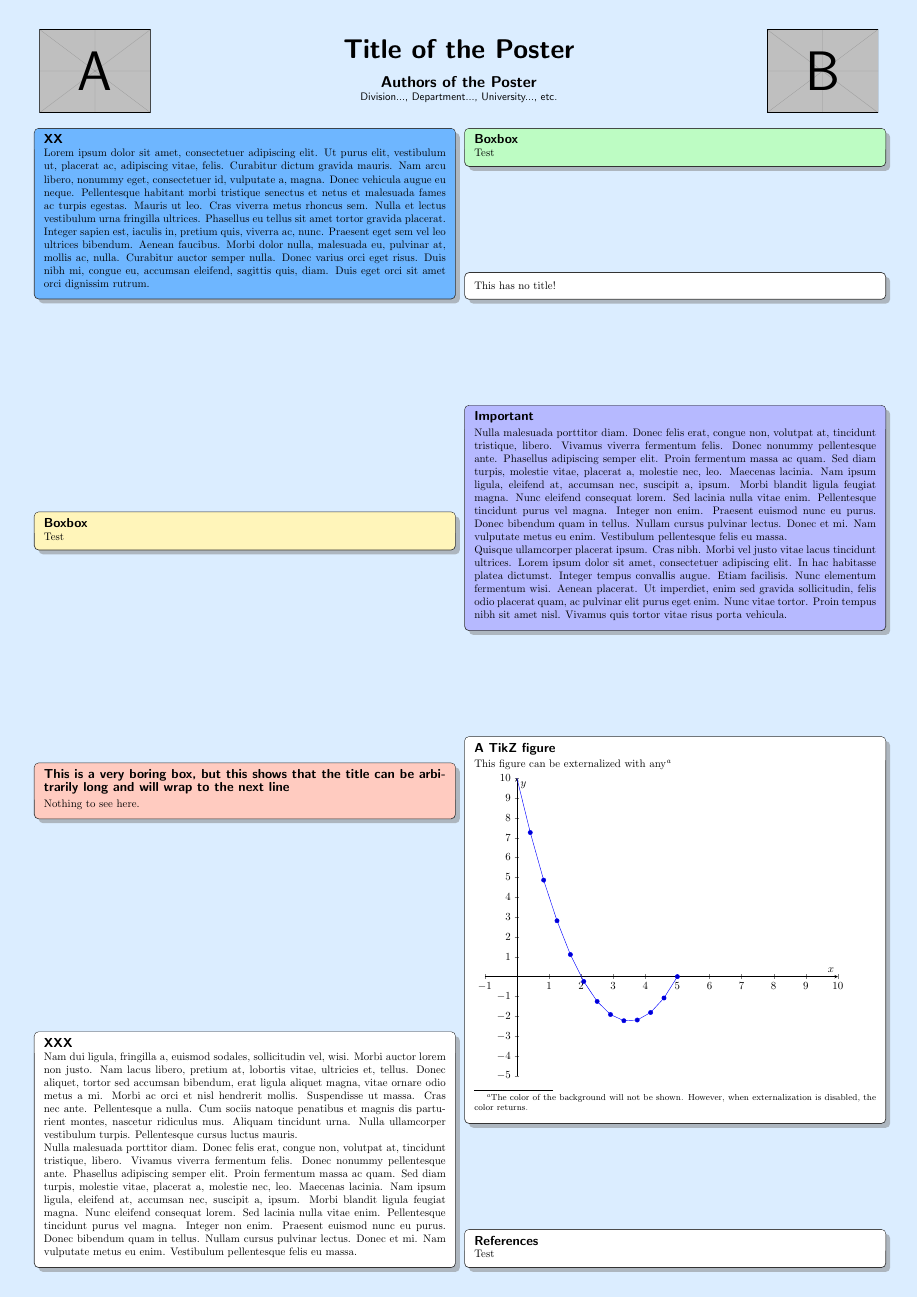
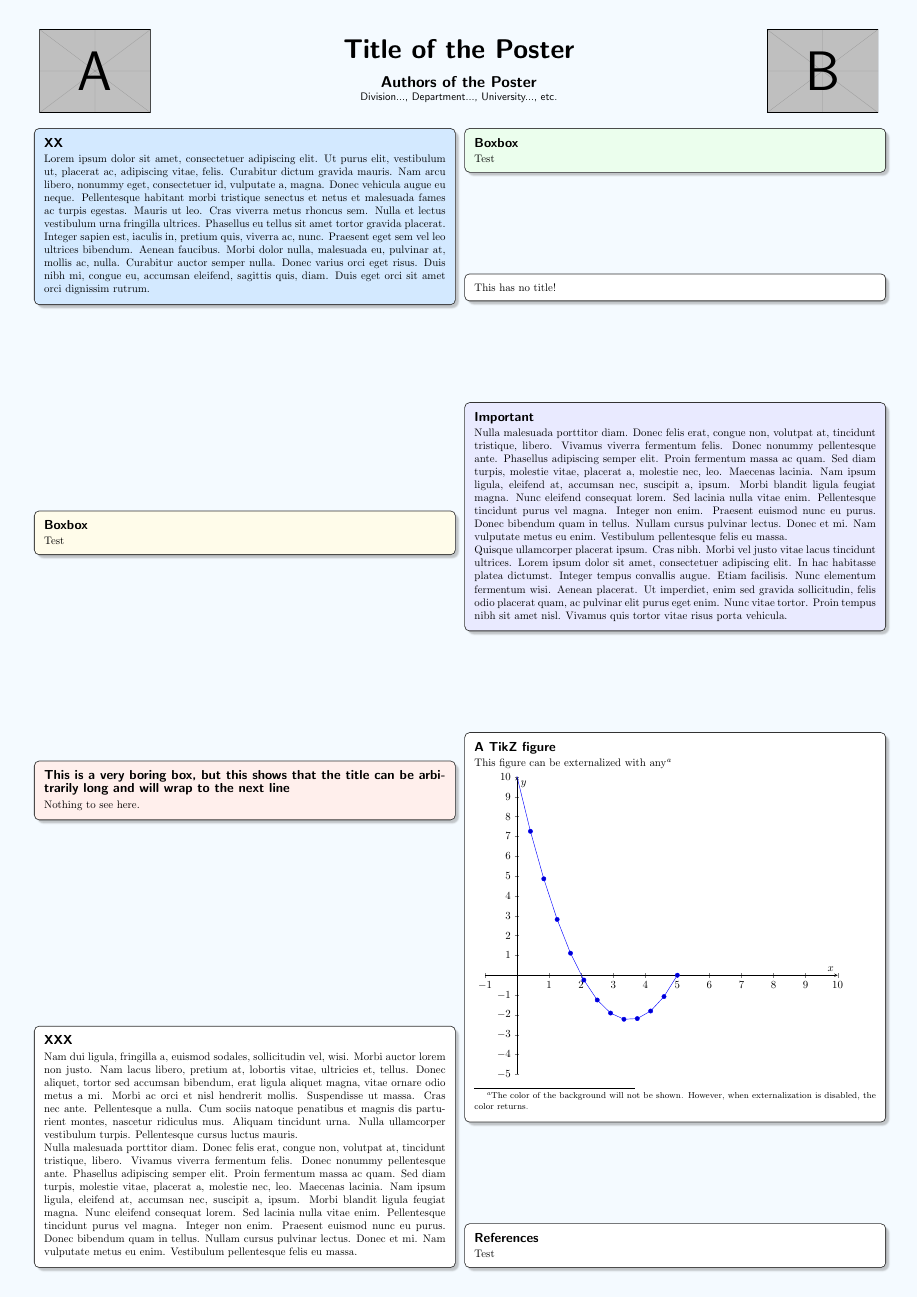
Before and after one commit to Ostpopcorn/ostposter, a LaTeX poster (poster.tex, which reads ostposter.cls): the whole page. Compiled offline with pdfLaTeX.

Commit message:
Switch poster boxes from mdframed to tcolorbox; tone down colours
Replace the mdframed (framemethod=TikZ) frame engine with tcolorbox so
that SyncTeX works inside boxes — the TikZ frame method broke
forward/inverse search.

ostposter.cls:
- Port the box appearance to a tcolorbox csp@framestyle (line, rule,
  rounded corners, drop shadow, per-box background).
- Typeset the title as the first body line, not a tcolorbox title, to
  avoid the hairline seam viewers draw between title and body fills;
  add 2.5mm title-to-body space.
- Re-reference each column box to a common top baseline so columns with
  different first-box heights no longer overflow onto a second page.
- Tone box colours towards white via a single \csp@boxtint knob.

poster.tex, poster_advanced.tex: document the override hook as
\tcbset{posterstyle/.style={...}}.

```diff
--- a/ostposter.cls
+++ b/ostposter.cls
@@ -94,8 +94,7 @@
 \RequirePackage{geometry}
 \RequirePackage{parskip}
 \RequirePackage{xcolor,graphicx}
-\RequirePackage[framemethod=TikZ]{mdframed}
-\usetikzlibrary{shadows}
+\RequirePackage[most]{tcolorbox}
 
 
 
@@ -108,6 +107,18 @@
 \definecolor{postergrey}{HTML}{e2e2e2}
 \definecolor{postergreen}{HTML}{bdfcc3}
 \definecolor{posterorange}{HTML}{ffcbc0}
+
+% Tone the box colours down towards white. \csp@boxtint is the percentage of
+% the original colour kept (lower = paler / closer to white).
+\newcommand{\csp@boxtint}{30}
+\colorlet{postercyan}{postercyan!\csp@boxtint!white}
+\colorlet{posteryellow}{posteryellow!\csp@boxtint!white}
+\colorlet{posterblue}{posterblue!\csp@boxtint!white}
+\colorlet{posterpurple}{posterpurple!\csp@boxtint!white}
+\colorlet{posterred}{posterred!\csp@boxtint!white}
+\colorlet{postergrey}{postergrey!\csp@boxtint!white}
+\colorlet{postergreen}{postergreen!\csp@boxtint!white}
+\colorlet{posterorange}{posterorange!\csp@boxtint!white}
 
 \colorlet{titlecolor}{black}
 \colorlet{backgroundcolor}{posterblue!25}
@@ -217,6 +228,17 @@
 			}{%
 			\end{minipage}%
 		\end{lrbox}%
+	% A fixed-height [t] minipage sets its baseline at the first box's baseline,
+	% so columns whose first boxes differ in height get different heights above
+	% the baseline. Placed side by side they share one baseline and the galley
+	% line grows to max(height)+max(depth) -- much taller than the area height --
+	% which then will not fit under the header and spills onto a second page.
+	% Re-reference every column to a common baseline at its very top
+	% (height 0, depth = area height) so all columns align and the line is
+	% exactly the area height.
+	\setbox\csp@postercolumncontent=\hbox{%
+		\raisebox{-\ht\csp@postercolumncontent}[\z@][\csp@@currentareaheight]{%
+			\usebox{\csp@postercolumncontent}}}%
 	\ifcsp@frames%
 		\setlength{\fboxrule}{1pt}%
 		\setlength{\fboxsep}{-\fboxrule}%
@@ -226,46 +248,61 @@
 	\ifcsp@frames}\fi%
 }
 
-\mdfdefinestyle{posterstyle}{
-}
+% Empty, user-overridable style. Users can append keys via
+% \tcbset{posterstyle/.style={...}} in their document preamble.
+\tcbset{posterstyle/.style={}}
 
-\mdfdefinestyle{csp@framestyle}{
-	linecolor=white!20!black,
-	linewidth=0.6pt,
-	backgroundcolor=gray!40,
-	shadow=true,
-	shadowsize = 6pt,
-	%backgroundcolor=red!10,
-	roundcorner=4pt,
-	skipbelow = 0mm,
-	innerbottommargin=3mm,
-	innerleftmargin=3mm,
-	innerrightmargin=3mm,
-	leftmargin = \dimexpr (\postercolumnseparation)/2,
-	rightmargin = \dimexpr (\postercolumnseparation)/2
-}
+% Main appearance of a posterbox, ported from the old mdframed csp@framestyle.
+\tcbset{csp@framestyle/.style={
+	enhanced,
+	colframe=white!20!black,
+	boxrule=0.8pt,
+	arc=4pt,
+	% boxsep=0pt so left/right/top/bottom are the only content padding,
+	% matching the old mdframed inner margins exactly (avoids extra height).
+	boxsep=0pt,
+	left=3mm,
+	right=3mm,
+	top=3mm,
+	bottom=3mm,
+	% Box separation is handled by the \vfill in the posterbox environment,
+	% so the box's own vertical skips must be zero (cf. mdframed skipbelow=0mm).
+	before skip=0mm,
+	after skip=0mm,
+	% Drop shadow mirroring the old mdframed shadow=true, shadowsize=6pt.
+	drop fuzzy shadow=black!50!white,
+	% Outer left/right margin of half the column separation: tcolorbox has no
+	% direct outer-margin key, so shrink the box and centre it in the column.
+	width=\dimexpr\linewidth-\postercolumnseparation\relax,
+	enlarge left by=\dimexpr(\postercolumnseparation)/2\relax,
+}}
 
 \NewDocumentEnvironment{posterbox}{O{white} m O{}}{%
 	\ifcsname tikz@library@external@loaded\endcsname\tikzexternaldisable\fi%
 	% Only add a header it is non-empty
 	\ifstrempty{#2}{%
-	\begin{mdframed}[style=csp@framestyle, style=posterstyle,
-		innertopmargin=3mm,
-		backgroundcolor=#1,
-		#3]%
+	\begin{tcolorbox}[csp@framestyle,
+		colback=#1,
+		#3,
+		posterstyle]%
 	}{
-	\begin{mdframed}[style=csp@framestyle, style=posterstyle,
-		backgroundcolor=#1,
-		innertopmargin=0mm,
-		frametitleaboveskip = 2mm,
-		frametitle=\boxtitle{#2},
-		#3]%
+	% The title is typeset as the first line of the body rather than via
+	% tcolorbox's title mechanism. A separate title region (colbacktitle) abuts
+	% the body fill and many PDF viewers draw a hairline seam where two
+	% same-coloured fills meet; keeping a single fill avoids that line entirely.
+	\begin{tcolorbox}[csp@framestyle,
+		colback=#1,
+		#3,
+		posterstyle]%
+		{\ifcsp@centertitle\centering\fi\boxtitle{#2}\par}%
+		% Breathing room between the title and the body content.
+		\vspace{2pt}%
 	}
 	\ifcsname tikz@library@external@loaded\endcsname\tikzexternalenable\fi%
 	\ignorespaces
 	}{%
 	\ifcsname tikz@library@external@loaded\endcsname\tikzexternaldisable\fi%
-	\end{mdframed}%[\posterboxseparator]
+	\end{tcolorbox}%[\posterboxseparator]
 	\ifcsname tikz@library@external@loaded\endcsname\tikzexternalenable\fi%
 	\vfill%
 	\ignorespacesafterend%
@@ -303,9 +340,9 @@
 
 
 \AtBeginDocument{%
-	\ifcsp@centertitle%
-		\mdfsetup{frametitlealignment=\center}%
-	\fi%
+	% Box-title centering (centertitle option) is applied directly in the
+	% posterbox environment via \ifcsp@centertitle, since the title is part of
+	% the box body rather than a tcolorbox title.
 	\setlength{\csp@headerwidth}{\dimexpr \textwidth}%
 	\ifGm@landscape % Check if geometry is loaded with landscape flag
 		\addtolength{\csp@headerwidth}{-30.0mm}%
--- a/poster.tex
+++ b/poster.tex
@@ -31,12 +31,12 @@
 % The distance between the header and the start of the content can be adjusted here:
 \setlength{\postertitletocontentmargin}{1mm}
 
-% The boxes are created using the mdframed package.
+% The boxes are created using the tcolorbox package.
 % If you want to inject extra arguments to style them differently,
-% you can redefine the style "posterstyle" as follows:
-\mdfdefinestyle{posterstyle}{
+% you can append keys to the style "posterstyle" as follows:
+\tcbset{posterstyle/.style={
 	% Enter your key-value arguments here.
-}
+}}
 
 
 % The template defines some colors, available colors are:
```
Also changed, not shown: poster_advanced.tex (+4 -4 lines).
